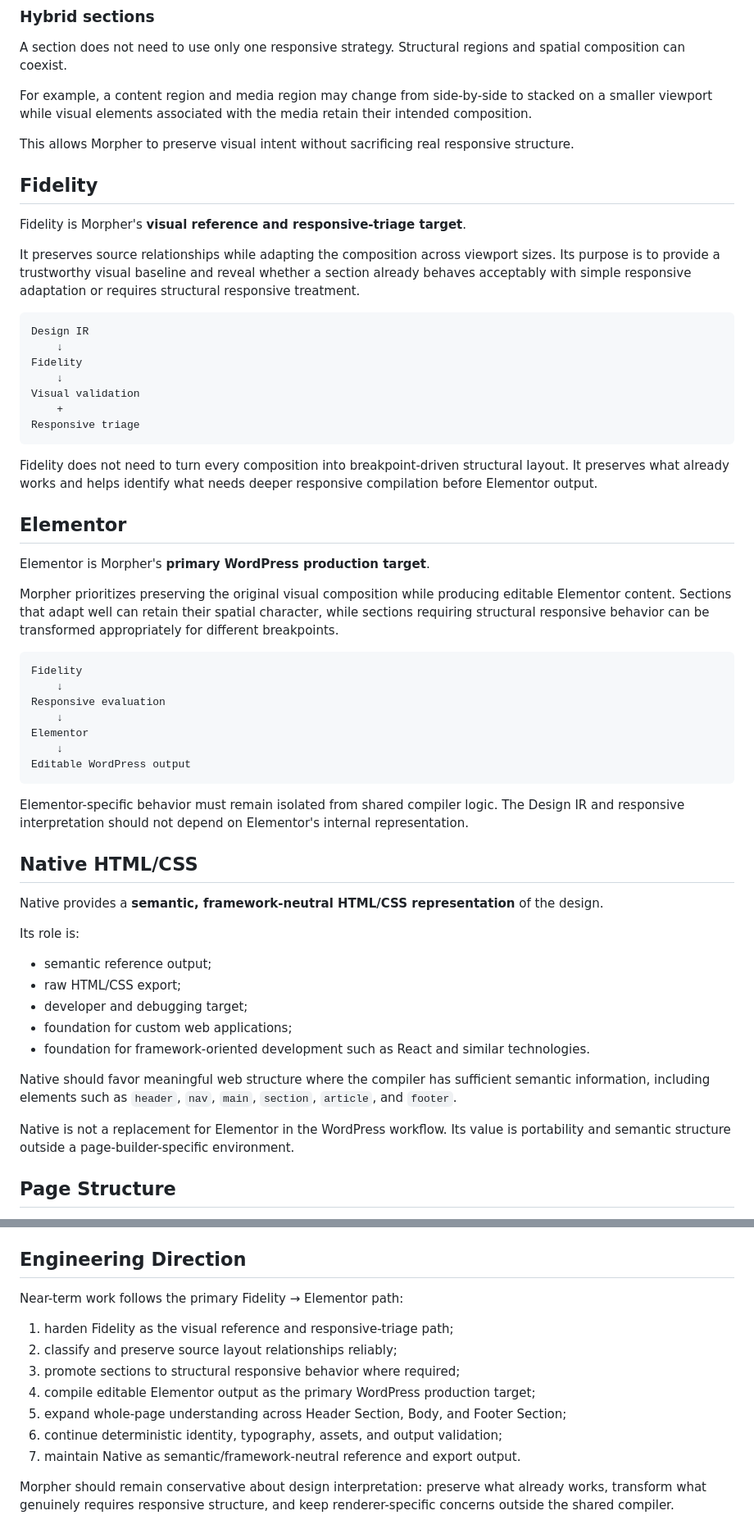
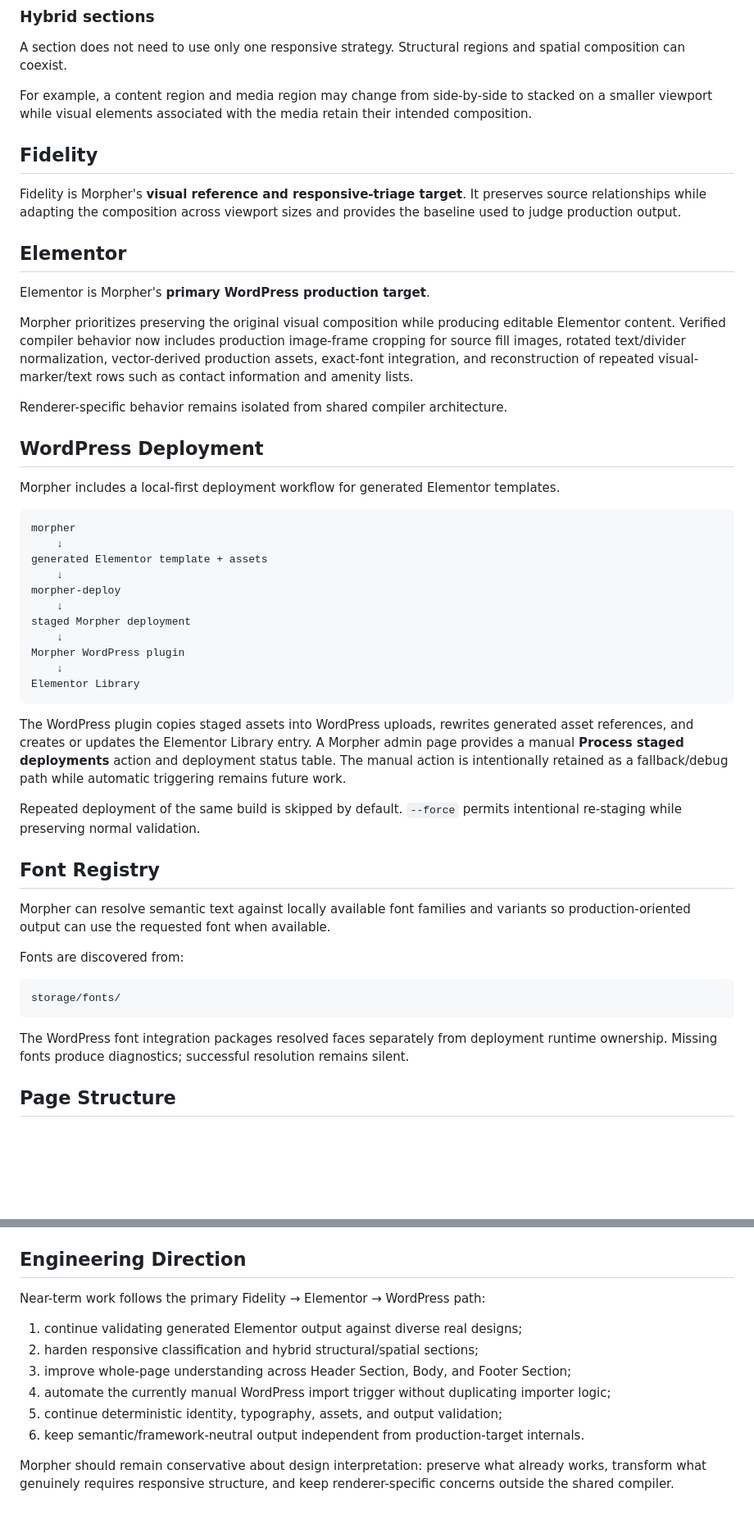
Before and after one commit to gnznovus/morpher, a Markdown page: README.md, 2 parts joined by grey strips. Shown at 82% size. GitHub-like rendering; blank space fills up the shorter version.

Commit message:
docs: update Elementor deployment and verified compilation

````diff
--- a/README.md
+++ b/README.md
@@ -101,59 +95,51 @@ A section does not need to use only one responsive strategy. Structural regions
 
 For example, a content region and media region may change from side-by-side to stacked on a smaller viewport while visual elements associated with the media retain their intended composition.
 
-This allows Morpher to preserve visual intent without sacrificing real responsive structure.
-
 ## Fidelity
 
-Fidelity is Morpher's **visual reference and responsive-triage target**.
-
-It preserves source relationships while adapting the composition across viewport sizes. Its purpose is to provide a trustworthy visual baseline and reveal whether a section already behaves acceptably with simple responsive adaptation or requires structural responsive treatment.
-
-```text
-Design IR
-    ↓
-Fidelity
-    ↓
-Visual validation
-    +
-Responsive triage
-```
-
-Fidelity does not need to turn every composition into breakpoint-driven structural layout. It preserves what already works and helps identify what needs deeper responsive compilation before Elementor output.
+Fidelity is Morpher's **visual reference and responsive-triage target**. It preserves source relationships while adapting the composition across viewport sizes and provides the baseline used to judge production output.
 
 ## Elementor
 
 Elementor is Morpher's **primary WordPress production target**.
 
-Morpher prioritizes preserving the original visual composition while producing editable Elementor content. Sections that adapt well can retain their spatial character, while sections requiring structural responsive behavior can be transformed appropriately for different breakpoints.
+Morpher prioritizes preserving the original visual composition while producing editable Elementor content. Verified compiler behavior now includes production image-frame cropping for source fill images, rotated text/divider normalization, vector-derived production assets, exact-font integration, and reconstruction of repeated visual-marker/text rows such as contact information and amenity lists.
+
+Renderer-specific behavior remains isolated from shared compiler architecture.
+
+## WordPress Deployment
+
+Morpher includes a local-first deployment workflow for generated Elementor templates.
 
 ```text
-Fidelity
+morpher
     ↓
-Responsive evaluation
+generated Elementor template + assets
     ↓
-Elementor
+morpher-deploy
     ↓
-Editable WordPress output
+staged Morpher deployment
+    ↓
+Morpher WordPress plugin
+    ↓
+Elementor Library
 ```
 
-Elementor-specific behavior must remain isolated from shared compiler logic. The Design IR and responsive interpretation should not depend on Elementor's internal representation.
+The WordPress plugin copies staged assets into WordPress uploads, rewrites generated asset references, and creates or updates the Elementor Library entry. A Morpher admin page provides a manual **Process staged deployments** action and deployment status table. The manual action is intentionally retained as a fallback/debug path while automatic triggering remains future work.
 
-## Native HTML/CSS
+Repeated deployment of the same build is skipped by default. `--force` permits intentional re-staging while preserving normal validation.
 
-Native provides a **semantic, framework-neutral HTML/CSS representation** of the design.
+## Font Registry
 
-Its role is:
+Morpher can resolve semantic text against locally available font families and variants so production-oriented output can use the requested font when available.
 
-- semantic reference output;
-- raw HTML/CSS export;
-- developer and debugging target;
-- foundation for custom web applications;
-- foundation for framework-oriented development such as React and similar technologies.
+Fonts are discovered from:
 
-Native should favor meaningful web structure where the compiler has sufficient semantic information, including elements such as `header`, `nav`, `main`, `section`, `article`, and `footer`.
+```text
+storage/fonts/
+```
 
-Native is not a replacement for Elementor in the WordPress workflow. Its value is portability and semantic structure outside a page-builder-specific environment.
+The WordPress font integration packages resolved faces separately from deployment runtime ownership. Missing fonts produce diagnostics; successful resolution remains silent.
 
 ## Page Structure
 
@@ -277,14 +209,13 @@ Source scan priority is `figma-import/` then `input/`. Preserved imports are rep
 
 ## Engineering Direction
 
-Near-term work follows the primary Fidelity → Elementor path:
+Near-term work follows the primary Fidelity → Elementor → WordPress path:
 
-1. harden Fidelity as the visual reference and responsive-triage path;
-2. classify and preserve source layout relationships reliably;
-3. promote sections to structural responsive behavior where required;
-4. compile editable Elementor output as the primary WordPress production target;
-5. expand whole-page understanding across Header Section, Body, and Footer Section;
-6. continue deterministic identity, typography, assets, and output validation;
-7. maintain Native as semantic/framework-neutral reference and export output.
+1. continue validating generated Elementor output against diverse real designs;
+2. harden responsive classification and hybrid structural/spatial sections;
+3. improve whole-page understanding across Header Section, Body, and Footer Section;
+4. automate the currently manual WordPress import trigger without duplicating importer logic;
+5. continue deterministic identity, typography, assets, and output validation;
+6. keep semantic/framework-neutral output independent from production-target internals.
 
 Morpher should remain conservative about design interpretation: preserve what already works, transform what genuinely requires responsive structure, and keep renderer-specific concerns outside the shared compiler.
````
Also changed, not shown: other parts of README.md (+14 -74 lines).
